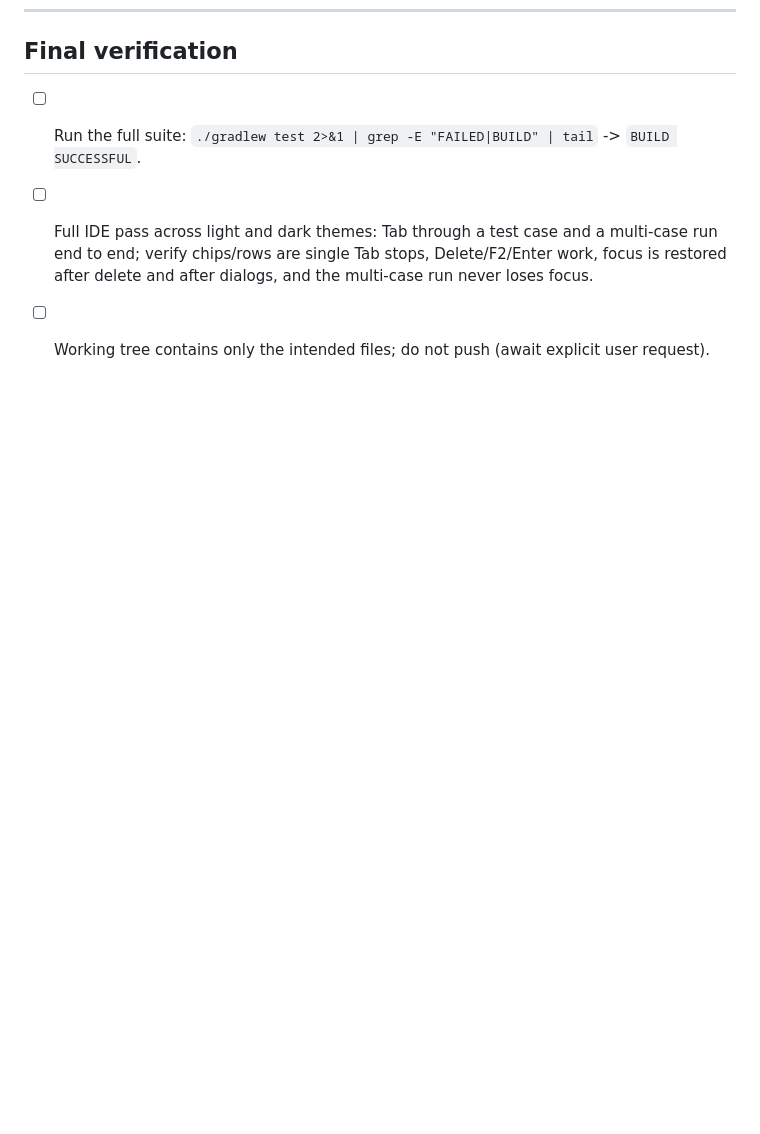
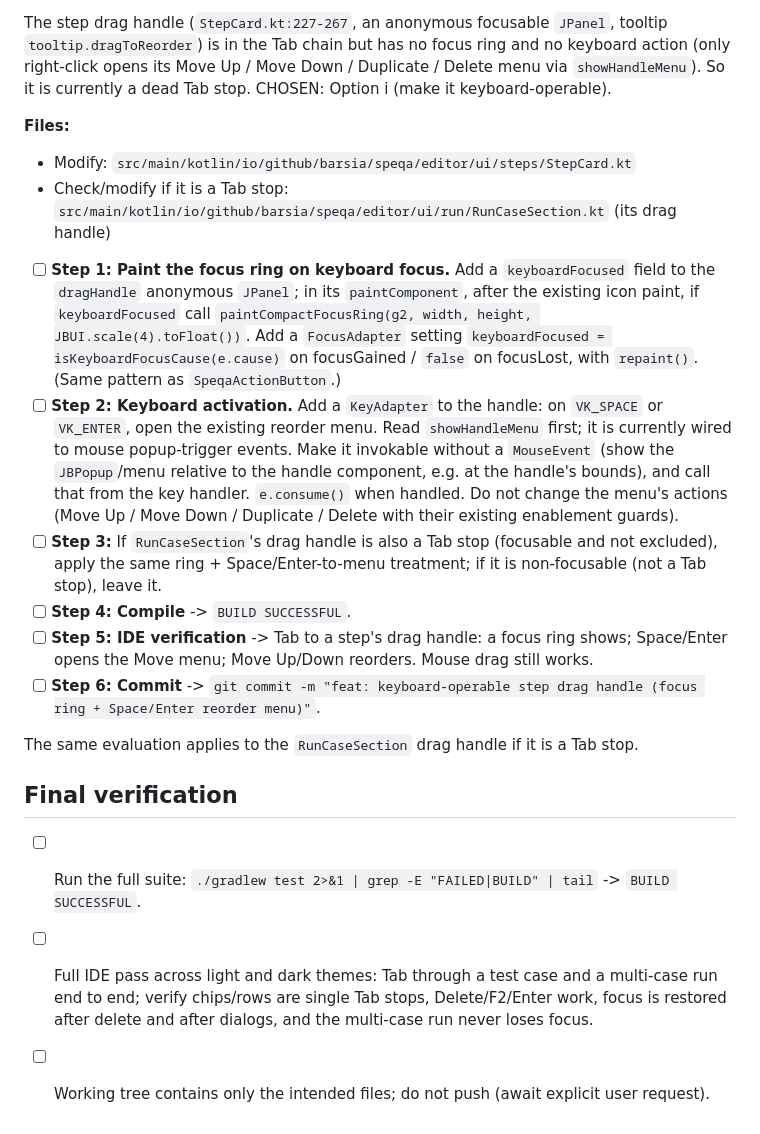
Before and after one commit to barsia/speqa, a Markdown page: docs/plans/2026-06-27-keyboard-navigation.md, the part around one of its changes. Rendered like a GitHub page; blank space fills up the shorter version.

```diff
--- a/docs/plans/2026-06-27-keyboard-navigation.md
+++ b/docs/plans/2026-06-27-keyboard-navigation.md
@@ -457,3 +510,18 @@ git commit -m "docs: clarify chip/row glyphs are excluded from Tab by being non-
+The step drag handle (`StepCard.kt:227-267`, an anonymous focusable `JPanel`, tooltip `tooltip.dragToReorder`) is in the Tab chain but has no focus ring and no keyboard action (only right-click opens its Move Up / Move Down / Duplicate / Delete menu via `showHandleMenu`). So it is currently a dead Tab stop. CHOSEN: Option i (make it keyboard-operable).
+
+**Files:**
+- Modify: `src/main/kotlin/io/github/barsia/speqa/editor/ui/steps/StepCard.kt`
+- Check/modify if it is a Tab stop: `src/main/kotlin/io/github/barsia/speqa/editor/ui/run/RunCaseSection.kt` (its drag handle)
+
+- [ ] **Step 1: Paint the focus ring on keyboard focus.** Add a `keyboardFocused` field to the `dragHandle` anonymous `JPanel`; in its `paintComponent`, after the existing icon paint, if `keyboardFocused` call `paintCompactFocusRing(g2, width, height, JBUI.scale(4).toFloat())`. Add a `FocusAdapter` setting `keyboardFocused = isKeyboardFocusCause(e.cause)` on focusGained / `false` on focusLost, with `repaint()`. (Same pattern as `SpeqaActionButton`.)
+- [ ] **Step 2: Keyboard activation.** Add a `KeyAdapter` to the handle: on `VK_SPACE` or `VK_ENTER`, open the existing reorder menu. Read `showHandleMenu` first; it is currently wired to mouse popup-trigger events. Make it invokable without a `MouseEvent` (show the `JBPopup`/menu relative to the handle component, e.g. at the handle's bounds), and call that from the key handler. `e.consume()` when handled. Do not change the menu's actions (Move Up / Move Down / Duplicate / Delete with their existing enablement guards).
+- [ ] **Step 3:** If `RunCaseSection`'s drag handle is also a Tab stop (focusable and not excluded), apply the same ring + Space/Enter-to-menu treatment; if it is non-focusable (not a Tab stop), leave it.
+- [ ] **Step 4: Compile** -> `BUILD SUCCESSFUL`.
+- [ ] **Step 5: IDE verification** -> Tab to a step's drag handle: a focus ring shows; Space/Enter opens the Move menu; Move Up/Down reorders. Mouse drag still works.
+- [ ] **Step 6: Commit** -> `git commit -m "feat: keyboard-operable step drag handle (focus ring + Space/Enter reorder menu)"`.
+
+The same evaluation applies to the `RunCaseSection` drag handle if it is a Tab stop.
+
 ## Final verification
 
 - [ ] Run the full suite: `./gradlew test 2>&1 | grep -E "FAILED|BUILD" | tail` -> `BUILD SUCCESSFUL`.
```
Also changed, not shown: other parts of docs/plans/2026-06-27-keyboard-navigation.md (+53 -0 lines).
